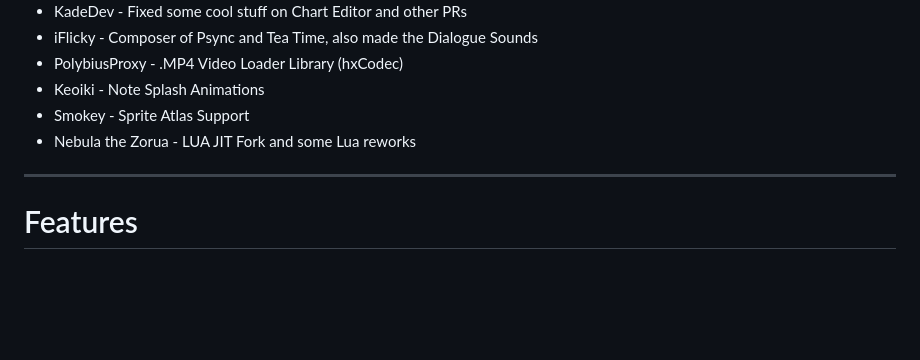
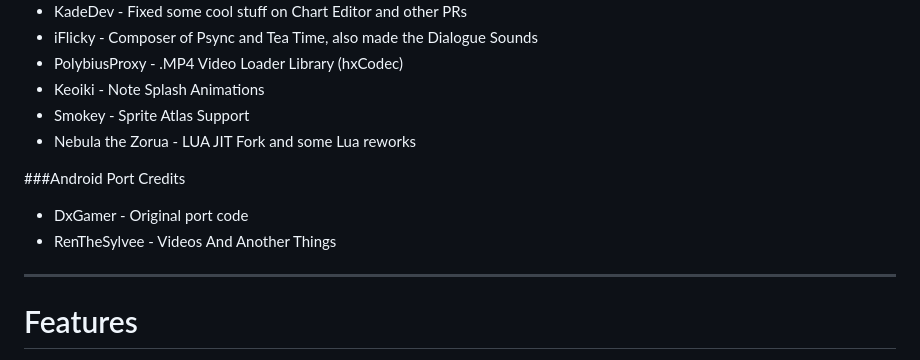
Before and after one commit to PaRappa1996/Psych-Engine-Android-Port, a Markdown page: README.md, the part around the change. Rendered like a GitHub page; blank space fills up the shorter version.

```diff
--- a/README.md
+++ b/README.md
@@ -32,6 +32,10 @@ otherwise, you can delete the "VIDEOS_ALLOWED" Line on Project.xml
 * Keoiki - Note Splash Animations
 * Smokey - Sprite Atlas Support
 * Nebula the Zorua - LUA JIT Fork and some Lua reworks
+
+###Android Port Credits
+* DxGamer - Original port code
+* RenTheSylvee - Videos And Another Things
 _____________________________________
 
 # Features
```
